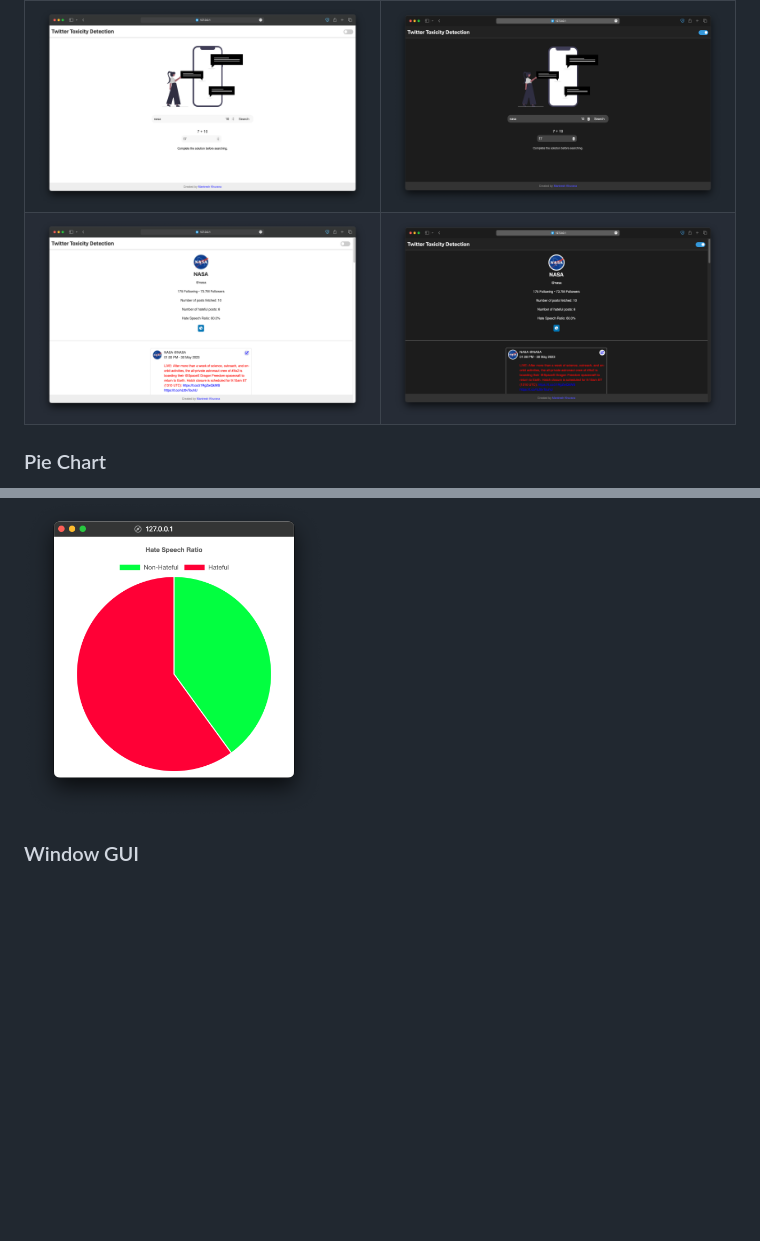
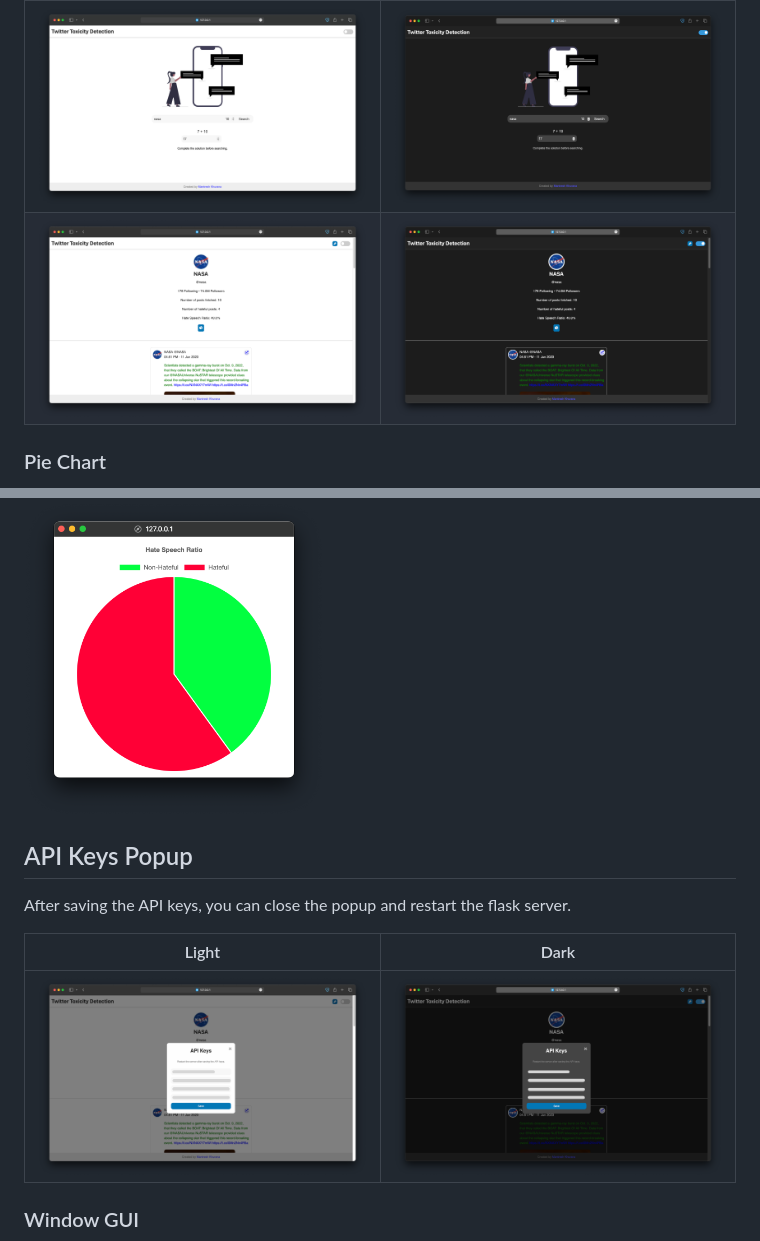
Before and after one commit to mantreshkhurana/twitter-toxicity-detection-flask, a Markdown page: README.md, 2 parts joined by grey strips. Drawn GitHub-style; pictures changed too: assets/screenshots/screenshot-2-dark.png, assets/screenshots/screenshot-2-light.png, assets/screenshots/screenshot-5-popup-dark.png (added); blank space fills up the shorter version.

```diff
--- a/README.md
+++ b/README.md
@@ -43,6 +43,14 @@ You can see a pie chart which portrays the percentage of tweets that are toxic a
 <a align="left">
   <img src="./assets/screenshots/screenshot-3-chart.png" width="300">
 </a>
+
+## API Keys Popup
+
+After saving the API keys, you can close the popup and restart the flask server.
+
+| Light | Dark |
+| :---: | :---: |
+| ![App Screenshot](./assets/screenshots/screenshot-5-popup-light.png) | ![App Screenshot](./assets/screenshots/screenshot-5-popup-dark.png)
 
 ### Window GUI
 
```
Also changed, not shown: other parts of README.md (+1 -1 lines).
